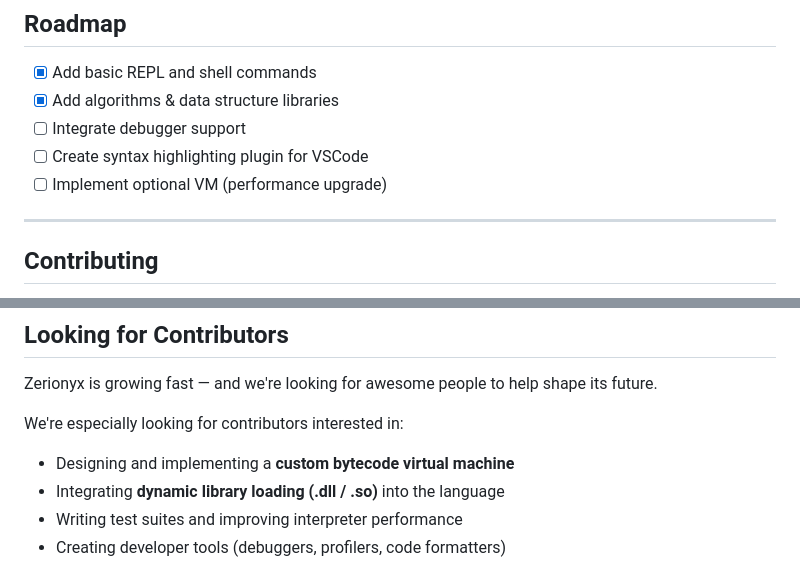
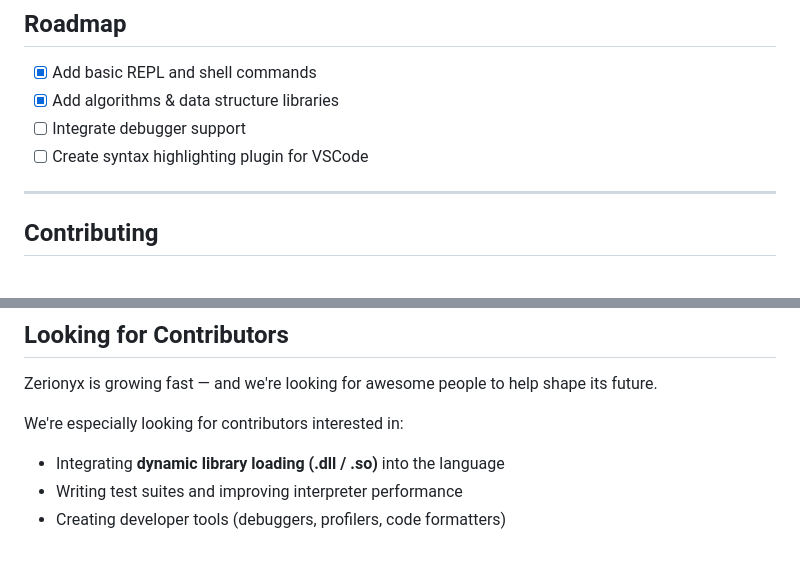
Before and after one commit to memecoder12345678/Zerionyx, a Markdown page: README.md, 2 parts joined by grey strips. Rendered like a GitHub page.

```diff
--- a/README.md
+++ b/README.md
@@ -165,7 +165,6 @@ Use commands such as `grammar`, `license`, etc. for more details.
 * [x] Add algorithms & data structure libraries
 * [ ] Integrate debugger support
 * [ ] Create syntax highlighting plugin for VSCode
-* [ ] Implement optional VM (performance upgrade)
 
 ---
 
@@ -186,7 +185,6 @@ Zerionyx is growing fast &mdash; and we're looking for awesome people to help sh
 
 We're especially looking for contributors interested in:
 
-- Designing and implementing a **custom bytecode virtual machine**
 - Integrating **dynamic library loading (.dll / .so)** into the language
 - Writing test suites and improving interpreter performance
 - Creating developer tools (debuggers, profilers, code formatters)
```
